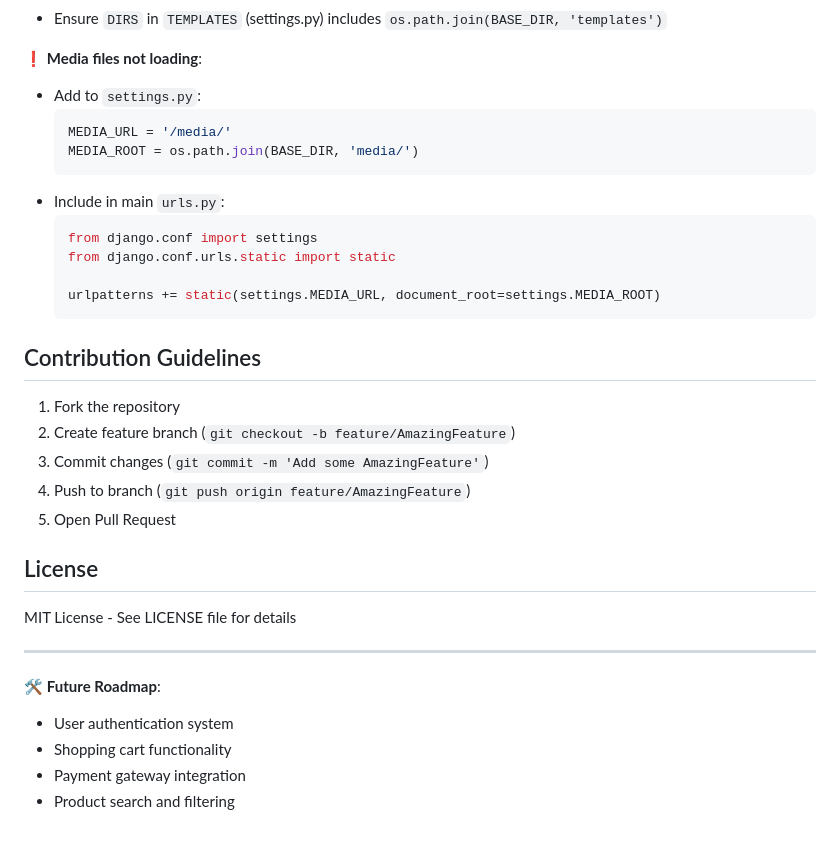
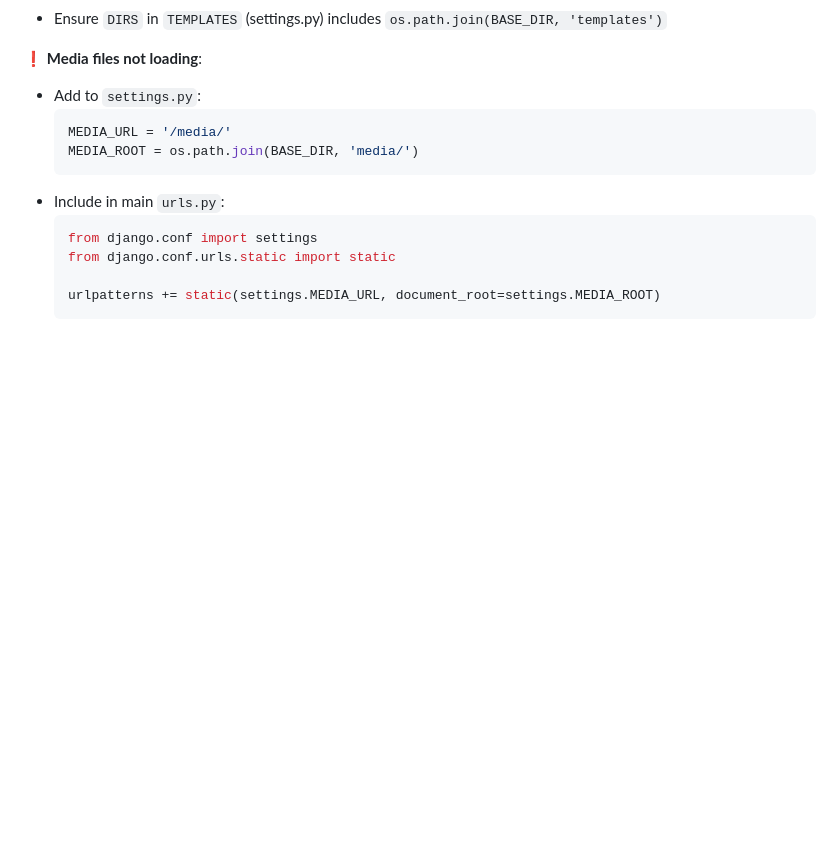
Before and after one commit to harshnilve28/Django-project_Amazon_website, a Markdown page: README.md, the part around the change. GitHub-like rendering; blank space fills up the shorter version.

````diff
--- a/README.md
+++ b/README.md
@@ -133,23 +133,3 @@ flowchart TD
 
   urlpatterns += static(settings.MEDIA_URL, document_root=settings.MEDIA_ROOT)
   ```
-
-## Contribution Guidelines
-
-1. Fork the repository
-2. Create feature branch (`git checkout -b feature/AmazingFeature`)
-3. Commit changes (`git commit -m 'Add some AmazingFeature'`)
-4. Push to branch (`git push origin feature/AmazingFeature`)
-5. Open Pull Request
-
-## License
-
-MIT License - See LICENSE file for details
-
----
-
-🛠 **Future Roadmap**:
-- User authentication system
-- Shopping cart functionality
-- Payment gateway integration
-- Product search and filtering
````
